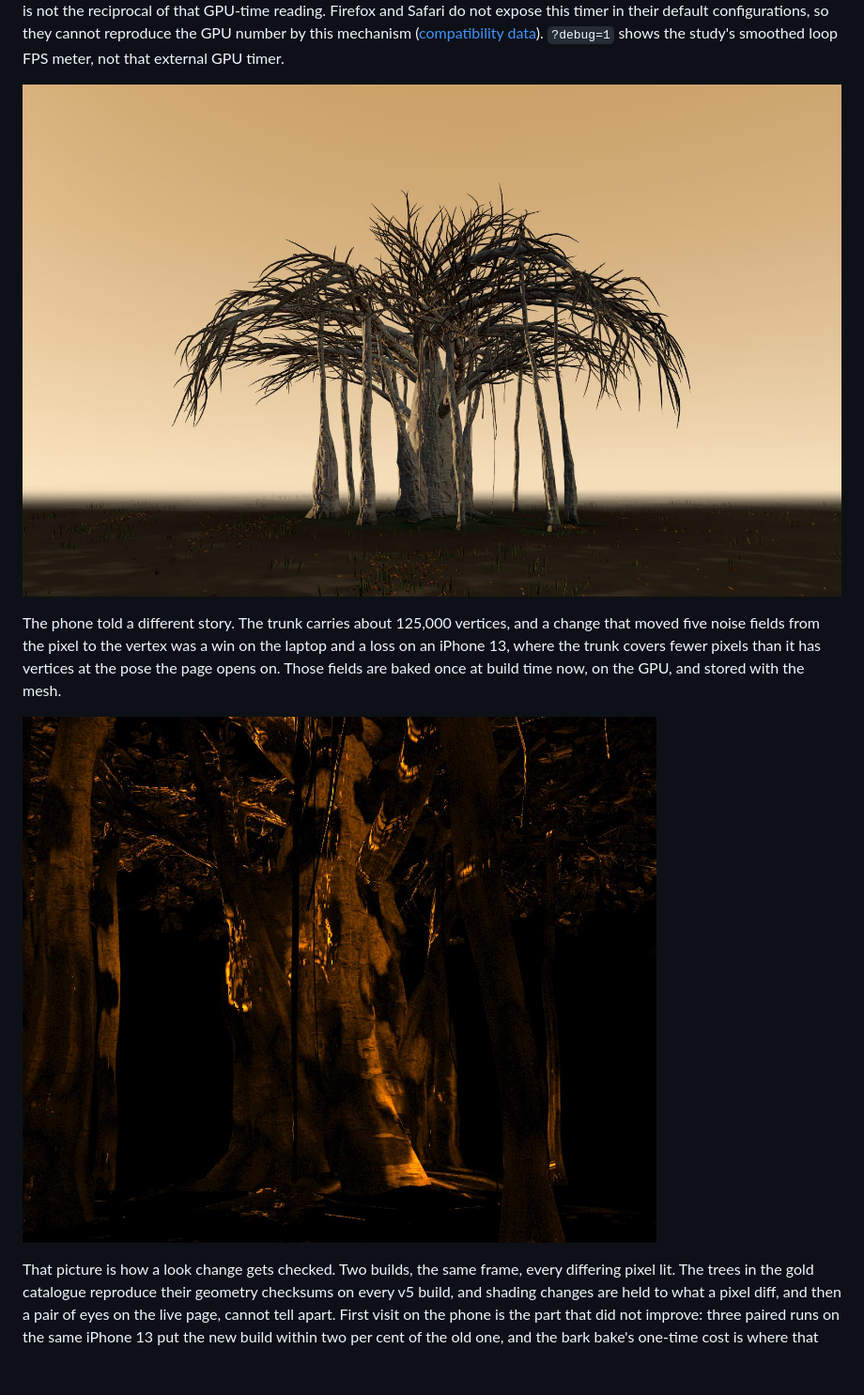
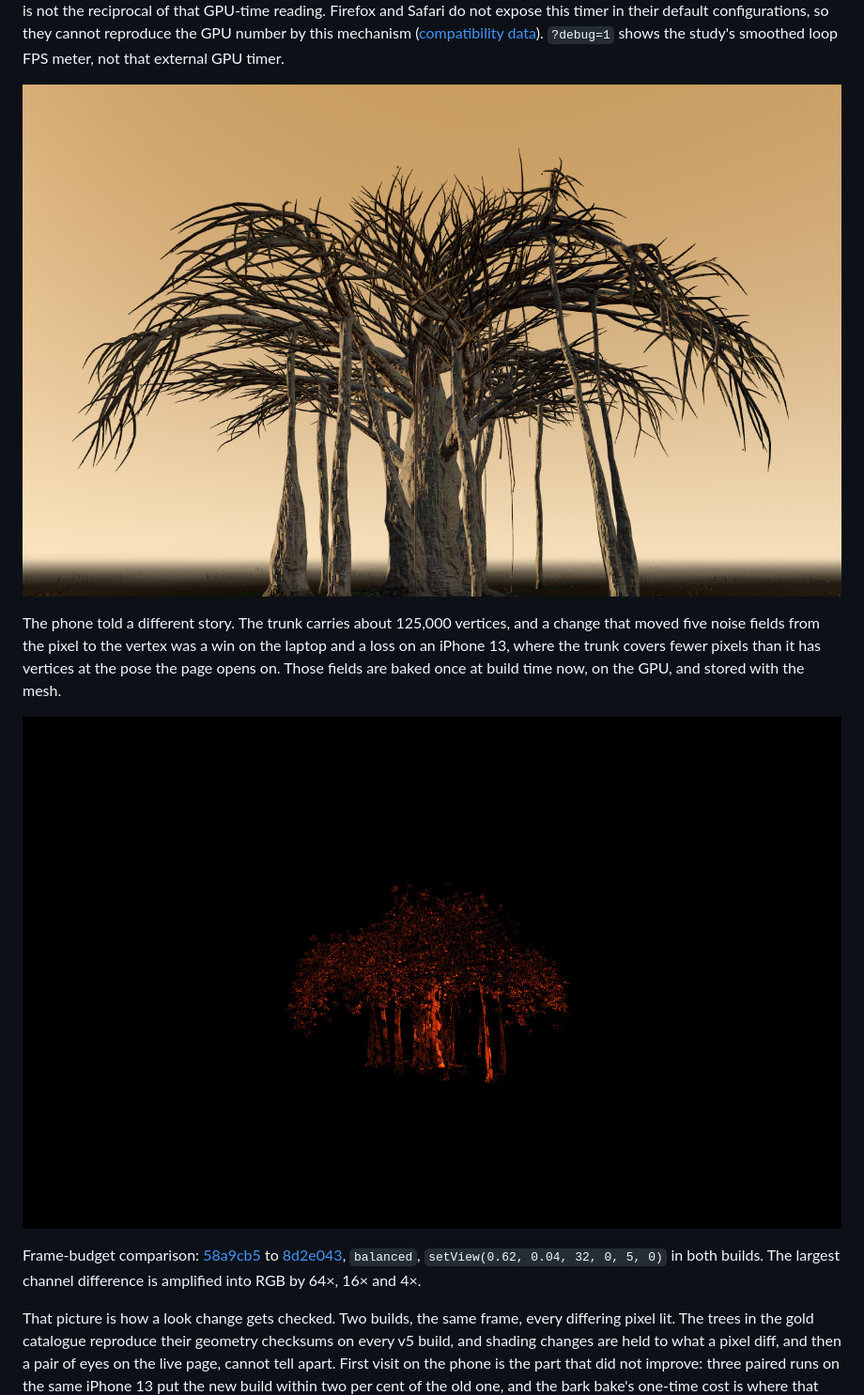
Before and after one commit to satyasairay/banyan, a Markdown page: README.md, the part around the change printed below. Shown: that part at 94% size. GitHub-like rendering; pictures changed too: docs/images/banyan-863-heat.jpg, docs/images/banyan-863-skeleton.jpg; blank space fills up the shorter version.

Commit message:
study: refresh README stills and isolate the frame-budget heat map

```diff
--- a/README.md
+++ b/README.md
@@ -79,7 +82,12 @@ the laptop and a loss on an iPhone 13, where the trunk covers fewer pixels than
 it has vertices at the pose the page opens on. Those fields are baked once
 at build time now, on the GPU, and stored with the mesh.
 
-![Pixel difference between two builds, amplified](docs/images/banyan-863-heat.jpg)
+![Seed 863, golden-hour scene, earth-moss ground, explicit setView(0.62, 0.04, 32, 0, 5, 0), amplified difference between 58a9cb5 and 8d2e043](docs/images/banyan-863-heat.jpg)
+
+Frame-budget comparison: [58a9cb5](https://github.com/satyasairay/banyan/commit/58a9cb584748f49017bbc1f3ae08ea511d33fb92)
+to [8d2e043](https://github.com/satyasairay/banyan/commit/8d2e043828e9b66c6ba2d1f54fe834c1bf95c02a),
+`balanced`, `setView(0.62, 0.04, 32, 0, 5, 0)` in both builds.
+The largest channel difference is amplified into RGB by 64×, 16× and 4×.
 
 That picture is how a look change gets checked. Two builds, the same frame,
 every differing pixel lit. The trees in the gold catalogue reproduce their
```
Also changed, not shown: other parts of README.md (+6 -3 lines), docs/images/banyan-153-quiet-garden.jpg, docs/images/banyan-1653-wild-meadow.jpg, docs/images/hero-banyan-closeup.jpg.
